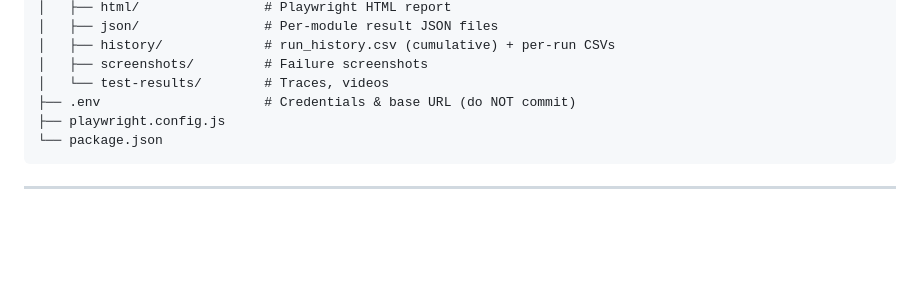
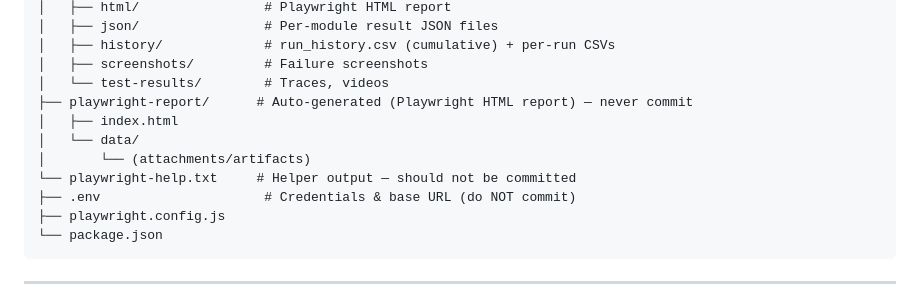
Before and after one commit to Manoharjangid1818/reynard-automation, a Markdown page: README.md, the part around the change. GitHub-like rendering; blank space fills up the shorter version.

Commit message:
Update README project structure

```diff
--- a/README.md
+++ b/README.md
@@ -41,6 +41,11 @@ reynard-automation/
 │   ├── history/             # run_history.csv (cumulative) + per-run CSVs
 │   ├── screenshots/         # Failure screenshots
 │   └── test-results/        # Traces, videos
+├── playwright-report/      # Auto-generated (Playwright HTML report) — never commit
+│   ├── index.html
+│   └── data/
+│       └── (attachments/artifacts)
+└── playwright-help.txt     # Helper output — should not be committed
 ├── .env                     # Credentials & base URL (do NOT commit)
 ├── playwright.config.js
 └── package.json
```
